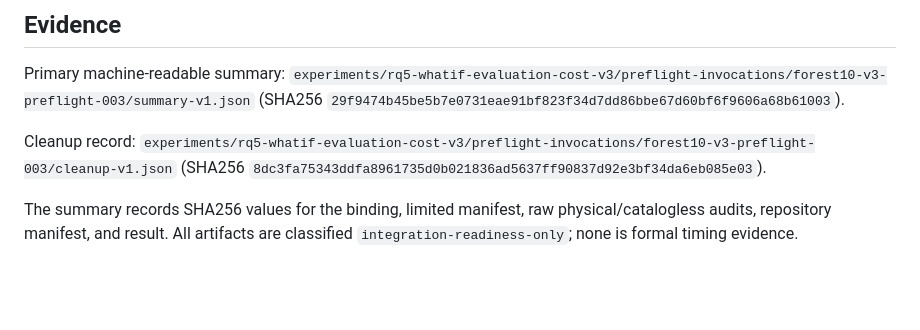
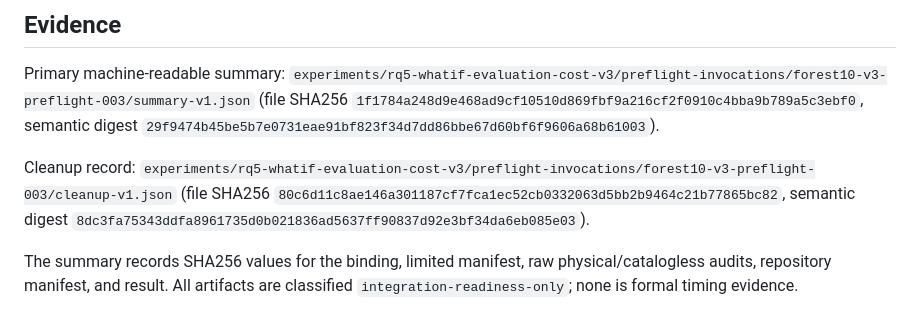
Before and after one commit to 1951123/extstats-advisor-research, a Markdown page: docs/reviews/rq5-whatif-evaluation-cost-v3-forest10-limited-preflight-v1.md, the part around the change. Rendered like a GitHub page; blank space fills up the shorter version.

Commit message:
Correct preflight report digest labels

```diff
--- a/docs/reviews/rq5-whatif-evaluation-cost-v3-forest10-limited-preflight-v1.md
+++ b/docs/reviews/rq5-whatif-evaluation-cost-v3-forest10-limited-preflight-v1.md
@@ -129,11 +129,13 @@ database initialization.
 
 Primary machine-readable summary:
 `experiments/rq5-whatif-evaluation-cost-v3/preflight-invocations/forest10-v3-preflight-003/summary-v1.json`
-(SHA256 `29f9474b45be5b7e0731eae91bf823f34d7dd86bbe67d60bf6f9606a68b61003`).
+(file SHA256 `1f1784a248d9e468ad9cf10510d869fbf9a216cf2f0910c4bba9b789a5c3ebf0`,
+semantic digest `29f9474b45be5b7e0731eae91bf823f34d7dd86bbe67d60bf6f9606a68b61003`).
 
 Cleanup record:
 `experiments/rq5-whatif-evaluation-cost-v3/preflight-invocations/forest10-v3-preflight-003/cleanup-v1.json`
-(SHA256 `8dc3fa75343ddfa8961735d0b021836ad5637ff90837d92e3bf34da6eb085e03`).
+(file SHA256 `80c6d11c8ae146a301187cf7fca1ec52cb0332063d5bb2b9464c21b77865bc82`,
+semantic digest `8dc3fa75343ddfa8961735d0b021836ad5637ff90837d92e3bf34da6eb085e03`).
 
 The summary records SHA256 values for the binding, limited manifest, raw
 physical/catalogless audits, repository manifest, and result. All artifacts
```
